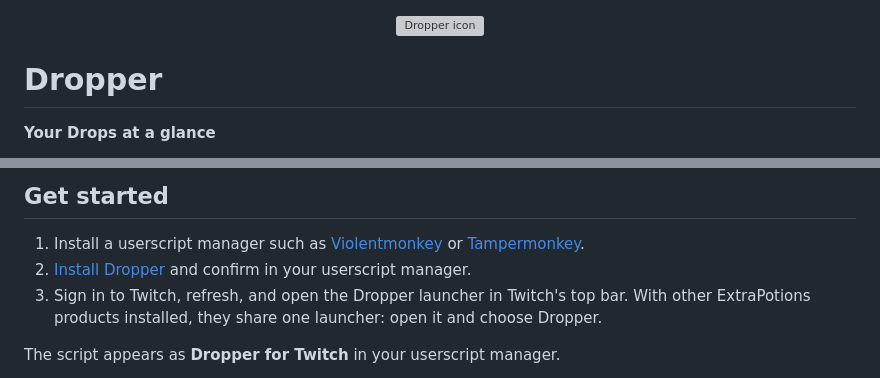
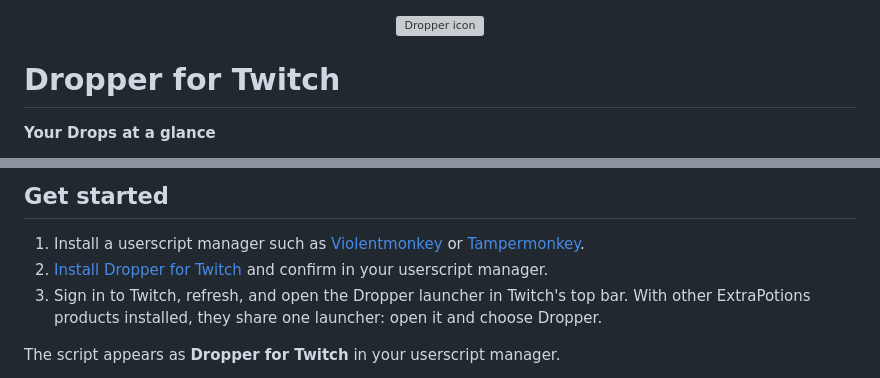
Before and after one commit to ExtraPotions/Dropper, a Markdown page: README.md, 2 parts joined by grey strips. Drawn GitHub-style; grey boxes are pictures that could not be loaded.

Commit message:
Name README Dropper for Twitch

```diff
--- a/README.md
+++ b/README.md
@@ -1,6 +1,6 @@
 <p align="center"><img src="assets/dropper-launcher.svg" width="128" height="128" alt="Dropper icon"></p>
 
-# Dropper
+# Dropper for Twitch
 
 **Your Drops at a glance**
 
@@ -11,7 +11,7 @@
 ## Get started
 
 1. Install a userscript manager such as [Violentmonkey](https://violentmonkey.github.io/get-it/) or [Tampermonkey](https://www.tampermonkey.net/).
-2. [Install Dropper](https://github.com/ExtraPotions/Dropper/releases/latest/download/dropper.user.js) and confirm in your userscript manager.
+2. [Install Dropper for Twitch](https://github.com/ExtraPotions/Dropper/releases/latest/download/dropper.user.js) and confirm in your userscript manager.
 3. Sign in to Twitch, refresh, and open the Dropper launcher in Twitch's top bar. With other ExtraPotions products installed, they share one launcher: open it and choose Dropper.
 
 The script appears as **Dropper for Twitch** in your userscript manager.
```
Also changed, not shown: other parts of README.md (+1 -1 lines).
